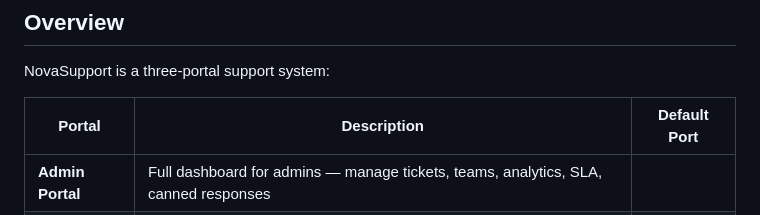
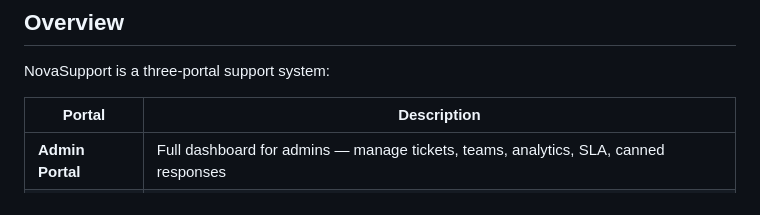
Before and after one commit to DeepikaSidda/NovaSupport, a Markdown page: README.md, the part around the change. Rendered like a GitHub page.

Commit message:
Update portal table in README to remove default port
Removed default port column from the portal table in README.

```diff
--- a/README.md
+++ b/README.md
@@ -30,8 +30,8 @@ Built for the **AWS Nova Hackathon**.
 
 NovaSupport is a three-portal support system:
 
-| Portal | Description | Default Port |
-|--------|-------------|-------------|
+| Portal | Description |
+|--------|-------------|
 | **Admin Portal** | Full dashboard for admins — manage tickets, teams, analytics, SLA, canned responses |
 | **User Portal** | End-user facing — submit tickets, track status, chat with AI assistant, rate resolutions |
 | **Team Portal** | For support agents — view assigned tickets, reply, resolve, translate messages |
```
